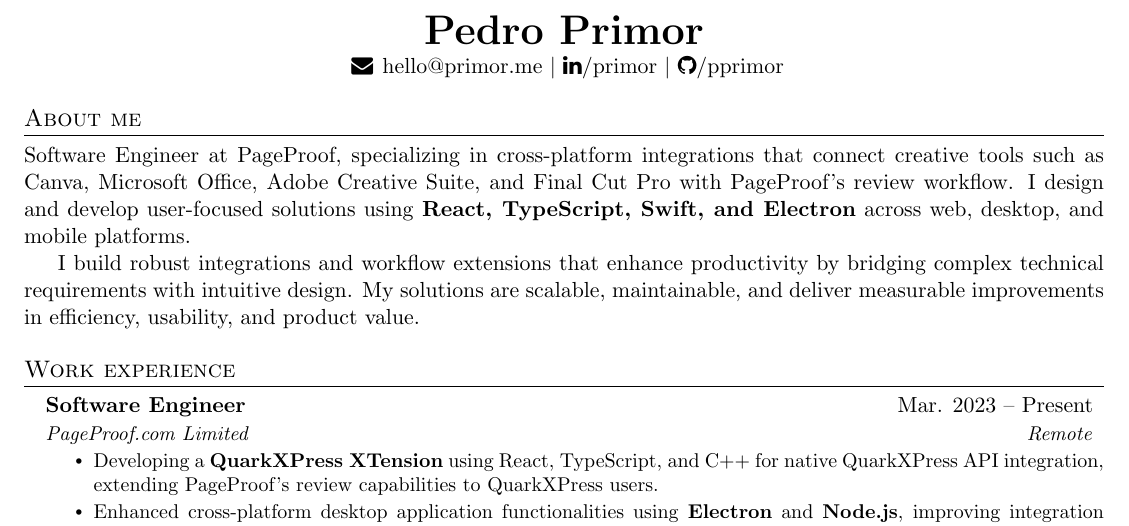
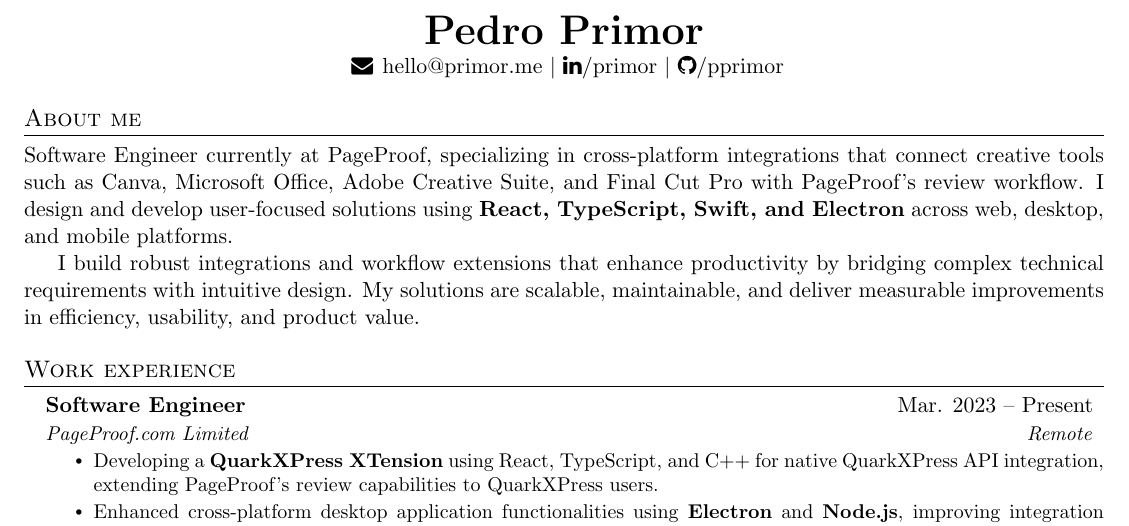
Before and after one commit to pprimor/cv, a LaTeX CV (cv_en.tex): part of page 1 of 2, cut so that both start at the same text. Compiled offline with pdfLaTeX.

Commit message:
test: tex-only change to verify PR PDF drift check

```diff
--- a/cv_en.tex
+++ b/cv_en.tex
@@ -117,7 +117,7 @@
 \section{About me}
     \justifying
 
-Software Engineer at \href{https://pageproof.com/}{PageProof}, specializing in cross-platform integrations that connect creative tools such as Canva, Microsoft Office, Adobe Creative Suite, and Final Cut Pro with PageProof's review workflow. I design and develop user-focused solutions using \textbf{React, TypeScript, Swift, and Electron} across web, desktop, and mobile platforms.
+Software Engineer currently at \href{https://pageproof.com/}{PageProof}, specializing in cross-platform integrations that connect creative tools such as Canva, Microsoft Office, Adobe Creative Suite, and Final Cut Pro with PageProof's review workflow. I design and develop user-focused solutions using \textbf{React, TypeScript, Swift, and Electron} across web, desktop, and mobile platforms.
 
 I build robust integrations and workflow extensions that enhance productivity by bridging complex technical requirements with intuitive design. My solutions are scalable, maintainable, and deliver measurable improvements in efficiency, usability, and product value.
 
```
